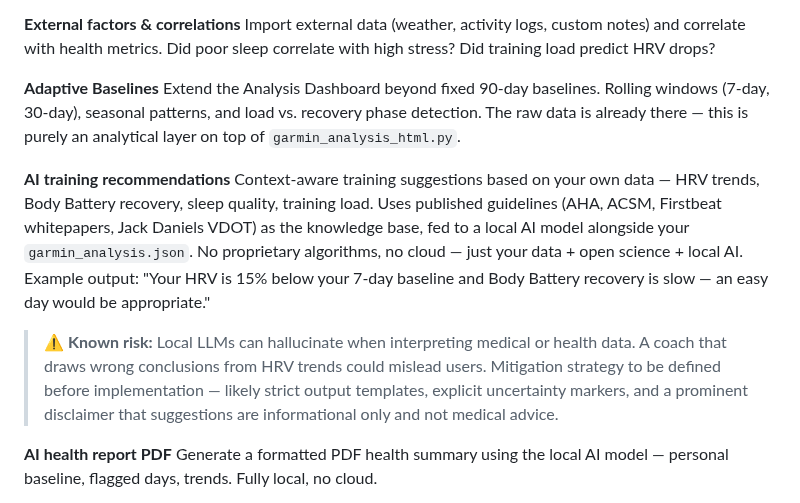
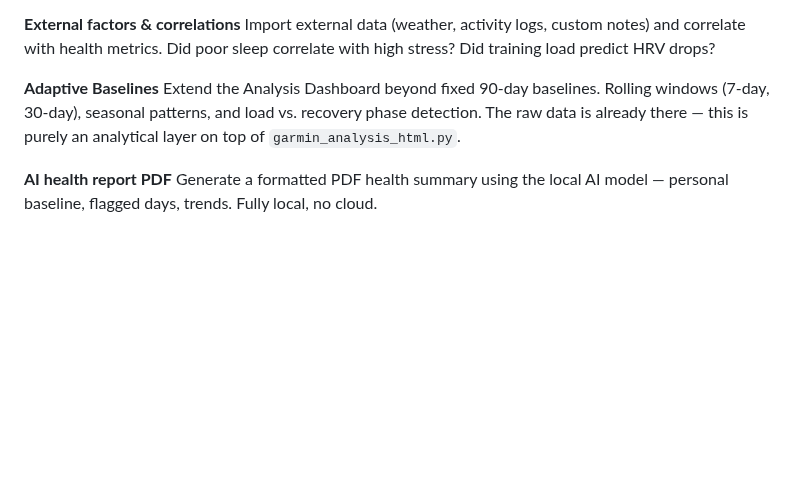
Before and after one commit to Wewoc/Garmin_Local_Archive, a Markdown page: ROADMAP.md, the part around the change. GitHub-like rendering; blank space fills up the shorter version.

```diff
--- a/ROADMAP.md
+++ b/ROADMAP.md
@@ -118,11 +118,6 @@ Import external data (weather, activity logs, custom notes) and correlate with h
 **Adaptive Baselines**
 Extend the Analysis Dashboard beyond fixed 90-day baselines. Rolling windows (7-day, 30-day), seasonal patterns, and load vs. recovery phase detection. The raw data is already there — this is purely an analytical layer on top of `garmin_analysis_html.py`.
 
-**AI training recommendations**
-Context-aware training suggestions based on your own data — HRV trends, Body Battery recovery, sleep quality, training load. Uses published guidelines (AHA, ACSM, Firstbeat whitepapers, Jack Daniels VDOT) as the knowledge base, fed to a local AI model alongside your `garmin_analysis.json`. No proprietary algorithms, no cloud — just your data + open science + local AI. Example output: "Your HRV is 15% below your 7-day baseline and Body Battery recovery is slow — an easy day would be appropriate."
-
-> ⚠️ **Known risk:** Local LLMs can hallucinate when interpreting medical or health data. A coach that draws wrong conclusions from HRV trends could mislead users. Mitigation strategy to be defined before implementation — likely strict output templates, explicit uncertainty markers, and a prominent disclaimer that suggestions are informational only and not medical advice.
-
 **AI health report PDF**
 Generate a formatted PDF health summary using the local AI model — personal baseline, flagged days, trends. Fully local, no cloud.
 
```
Also changed, not shown: README.md (+9 -0 lines).
